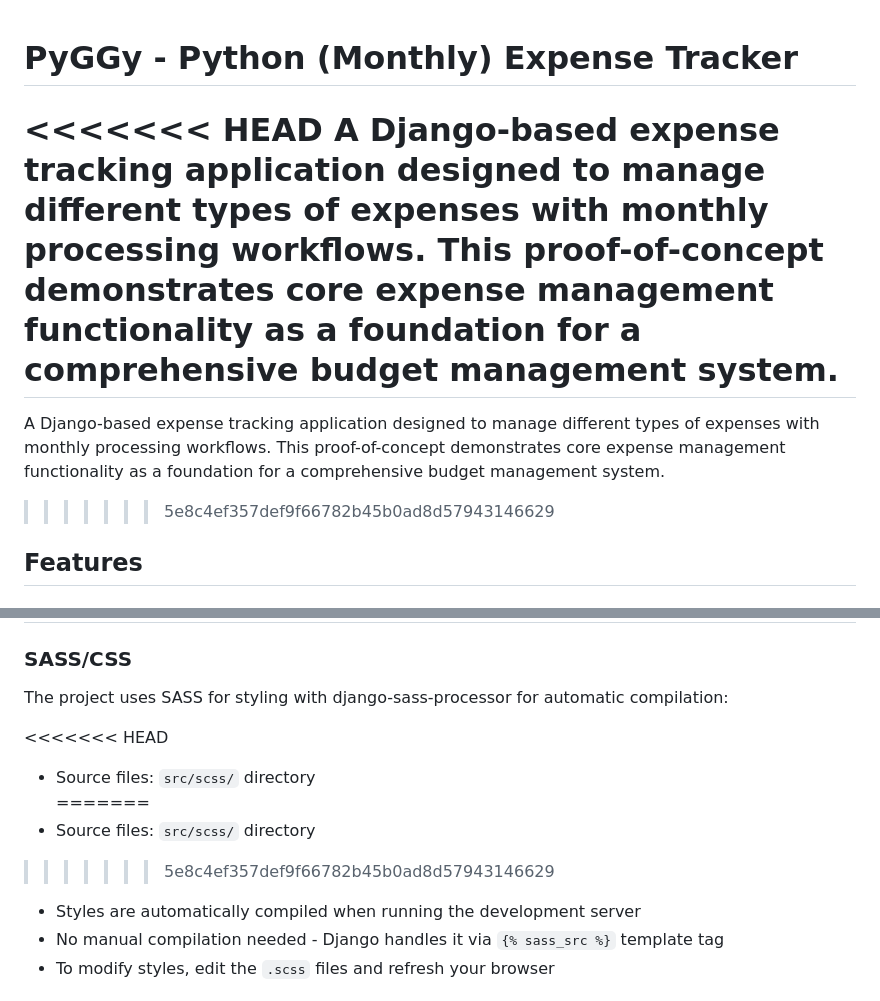
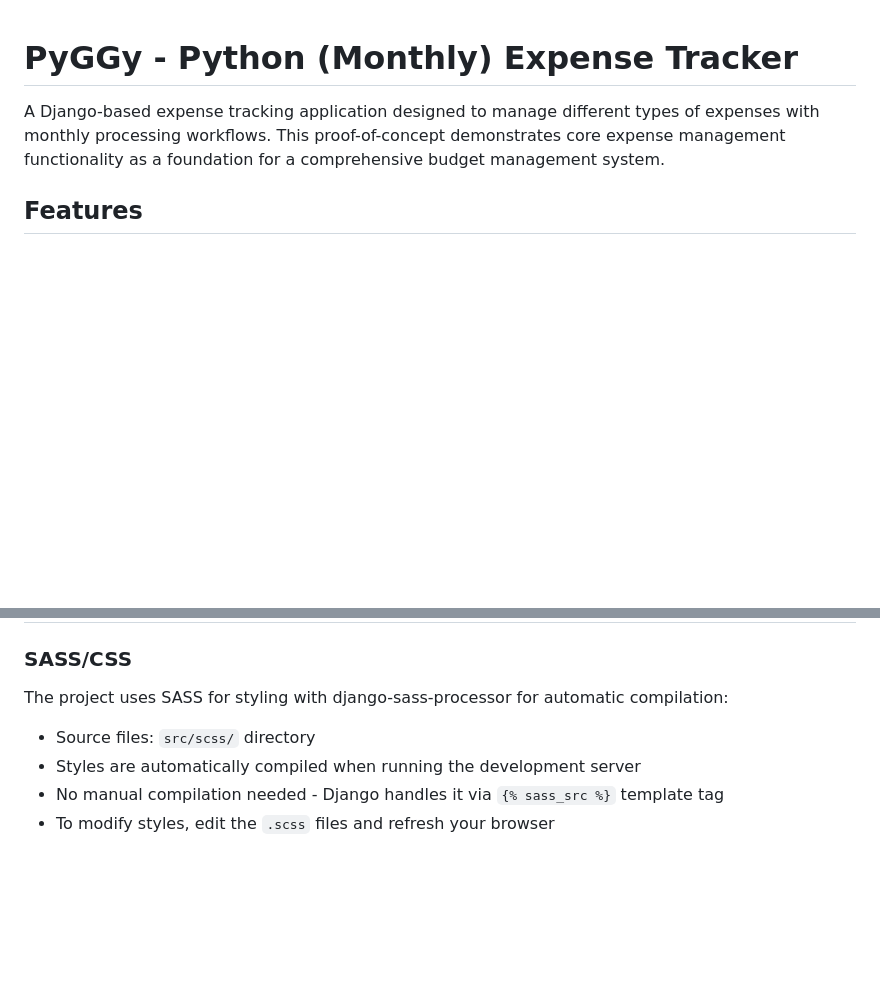
Before and after one commit to MarcinOrlowski/pyggy-expense-tracker, a Markdown page: README.md, 2 parts joined by grey strips. Rendered like a GitHub page; blank space fills up the shorter version.

```diff
--- a/README.md
+++ b/README.md
@@ -1,15 +1,9 @@
 # PyGGy - Python (Monthly) Expense Tracker
 
-<<<<<<< HEAD
 A Django-based expense tracking application designed to manage different types of
 expenses with monthly processing workflows. This proof-of-concept demonstrates core
 expense management functionality as a foundation for a comprehensive budget
 management system.
-=======
-A Django-based expense tracking application designed to manage different types of expenses with monthly
-processing workflows. This proof-of-concept demonstrates core expense management functionality as a
-foundation for a comprehensive budget management system.
->>>>>>> 5e8c4ef357def9f66782b45b0ad8d57943146629
 
 ## Features
 
@@ -171,11 +165,7 @@ The project includes convenience scripts:
 
 The project uses SASS for styling with django-sass-processor for automatic compilation:
 
-<<<<<<< HEAD
 - Source files: `src/scss/` directory
-=======
-- Source files: `src/scss/` directory
->>>>>>> 5e8c4ef357def9f66782b45b0ad8d57943146629
 - Styles are automatically compiled when running the development server
 - No manual compilation needed - Django handles it via `{% sass_src %}` template tag
 - To modify styles, edit the `.scss` files and refresh your browser
```
